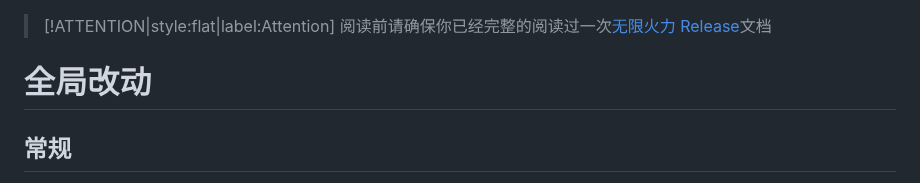
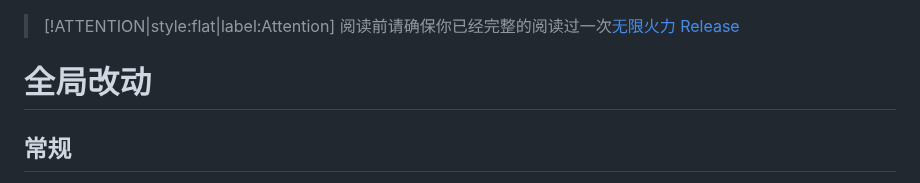
Before and after one commit to TheStarAndRiver/ifpdocs, a Markdown page: rotation.md, the part around the change. Rendered like a GitHub page.

```diff
--- a/rotation.md
+++ b/rotation.md
@@ -1,5 +1,5 @@
 > [!ATTENTION|style:flat|label:Attention]
-> 阅读前请确保你已经完整的阅读过一次[无限火力 Release](docs.md)文档
+> 阅读前请确保你已经完整的阅读过一次[无限火力 Release](docs.md)
 
 # 全局改动
 
```
